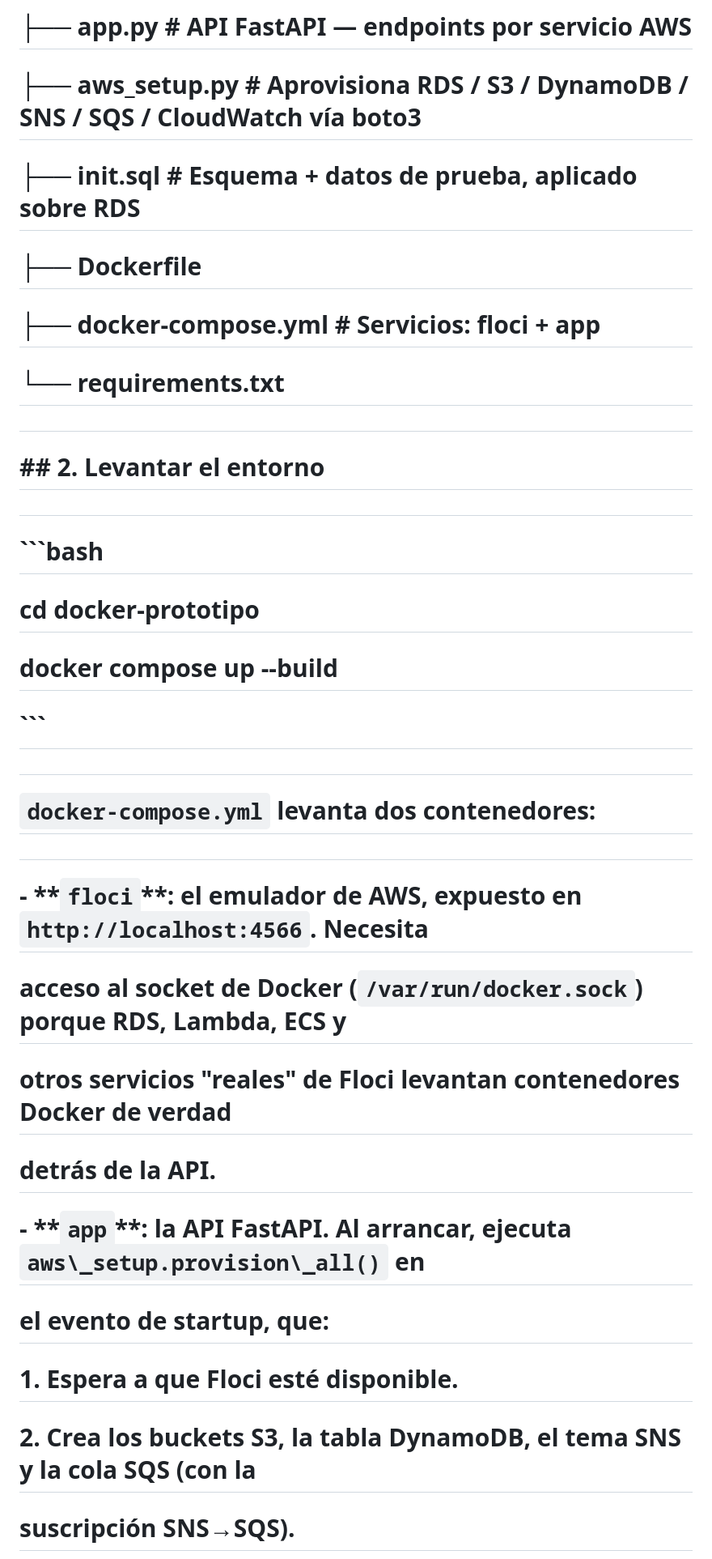
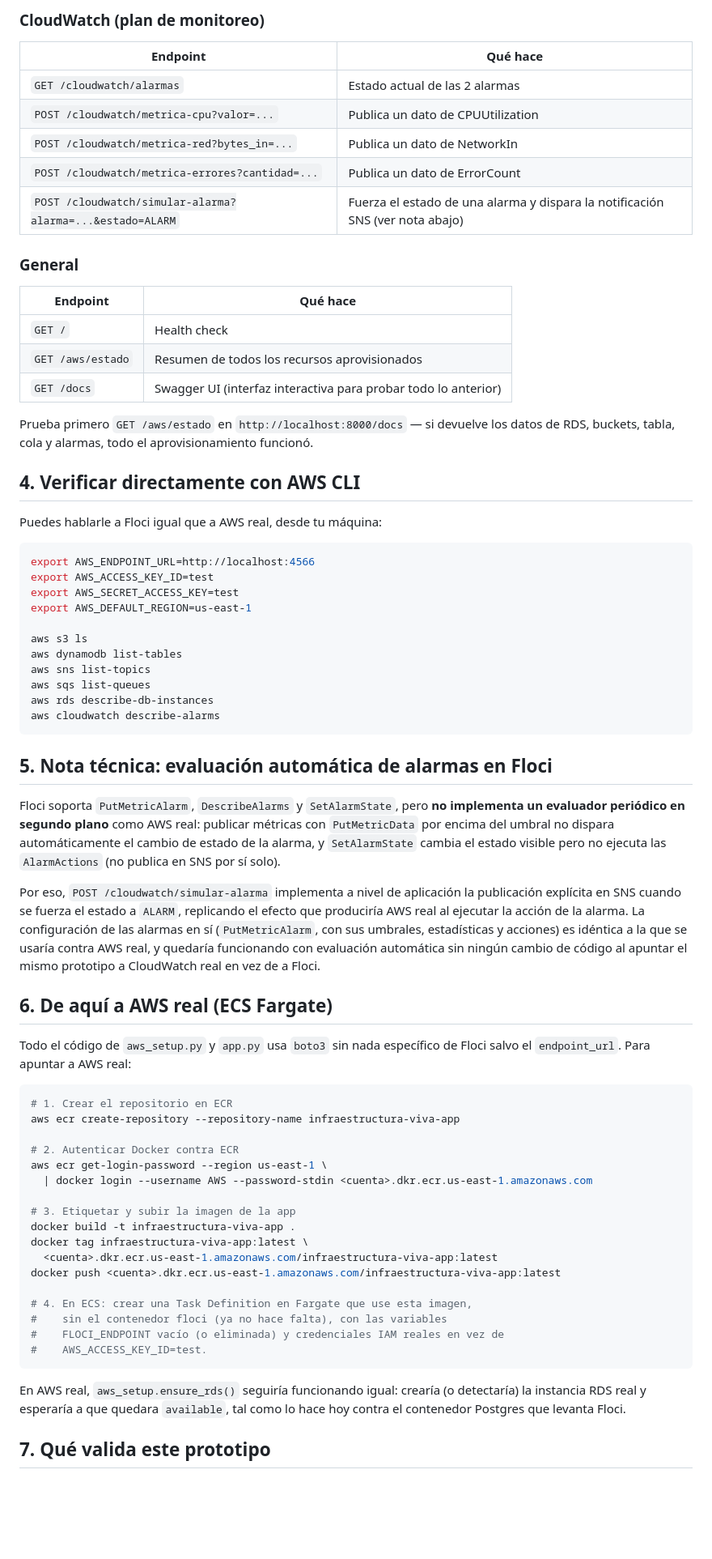
Before and after one commit to Martliz/infraestructura-viva, a Markdown page: README.md, the part around one of its changes. Shown at 81% size. GitHub-like rendering; blank space fills up the shorter version.

Commit message:
Actualiza prototipo a Floci: RDS, DynamoDB, S3, SNS/SQS, CloudWatch y README actualizado

````diff
--- a/README.md
+++ b/README.md
@@ -28,51 +78,86 @@
 
-# ├── app.py           # API FastAPI — endpoints por servicio AWS
+### CloudWatch (plan de monitoreo)
+| Endpoint | Qué hace |
+|---|---|
+| `GET /cloudwatch/alarmas` | Estado actual de las 2 alarmas |
+| `POST /cloudwatch/metrica-cpu?valor=...` | Publica un dato de CPUUtilization |
+| `POST /cloudwatch/metrica-red?bytes_in=...` | Publica un dato de NetworkIn |
+| `POST /cloudwatch/metrica-errores?cantidad=...` | Publica un dato de ErrorCount |
+| `POST /cloudwatch/simular-alarma?alarma=...&estado=ALARM` | Fuerza el estado de una alarma y dispara la notificación SNS (ver nota abajo) |
 
-# ├── aws\_setup.py      # Aprovisiona RDS / S3 / DynamoDB / SNS / SQS / CloudWatch vía boto3
+### General
+| Endpoint | Qué hace |
+|---|---|
+| `GET /` | Health check |
+| `GET /aws/estado` | Resumen de todos los recursos aprovisionados |
+| `GET /docs` | Swagger UI (interfaz interactiva para probar todo lo anterior) |
 
-# ├── init.sql           # Esquema + datos de prueba, aplicado sobre RDS
+Prueba primero `GET /aws/estado` en `http://localhost:8000/docs` — si devuelve
+los datos de RDS, buckets, tabla, cola y alarmas, todo el aprovisionamiento
+funcionó.
 
-# ├── Dockerfile
+## 4. Verificar directamente con AWS CLI
 
-# ├── docker-compose.yml # Servicios: floci + app
+Puedes hablarle a Floci igual que a AWS real, desde tu máquina:
 
-# └── requirements.txt
+```bash
+export AWS_ENDPOINT_URL=http://localhost:4566
+export AWS_ACCESS_KEY_ID=test
+export AWS_SECRET_ACCESS_KEY=test
+export AWS_DEFAULT_REGION=us-east-1
 
-#
+aws s3 ls
+aws dynamodb list-tables
+aws sns list-topics
+aws sqs list-queues
+aws rds describe-db-instances
+aws cloudwatch describe-alarms
+```
 
-# \## 2. Levantar el entorno
+## 5. Nota técnica: evaluación automática de alarmas en Floci
 
-#
+Floci soporta `PutMetricAlarm`, `DescribeAlarms` y `SetAlarmState`, pero **no
+implementa un evaluador periódico en segundo plano** como AWS real: publicar
+métricas con `PutMetricData` por encima del umbral no dispara automáticamente
+el cambio de estado de la alarma, y `SetAlarmState` cambia el estado visible
+pero no ejecuta las `AlarmActions` (no publica en SNS por sí solo).
 
-# ```bash
+Por eso, `POST /cloudwatch/simular-alarma` implementa a nivel de aplicación
+la publicación explícita en SNS cuando se fuerza el estado a `ALARM`,
+replicando el efecto que produciría AWS real al ejecutar la acción de la
+alarma. La configuración de las alarmas en sí (`PutMetricAlarm`, con sus
+umbrales, estadísticas y acciones) es idéntica a la que se usaría contra AWS
+real, y quedaría funcionando con evaluación automática sin ningún cambio de
+código al apuntar el mismo prototipo a CloudWatch real en vez de a Floci.
 
-# cd docker-prototipo
+## 6. De aquí a AWS real (ECS Fargate)
 
-# docker compose up --build
+Todo el código de `aws_setup.py` y `app.py` usa `boto3` sin nada específico de
+Floci salvo el `endpoint_url`. Para apuntar a AWS real:
 
-# ```
+```bash
+# 1. Crear el repositorio en ECR
+aws ecr create-repository --repository-name infraestructura-viva-app
 
-#
+# 2. Autenticar Docker contra ECR
+aws ecr get-login-password --region us-east-1 \
+  | docker login --username AWS --password-stdin <cuenta>.dkr.ecr.us-east-1.amazonaws.com
 
-# `docker-compose.yml` levanta dos contenedores:
+# 3. Etiquetar y subir la imagen de la app
+docker build -t infraestructura-viva-app .
+docker tag infraestructura-viva-app:latest \
+  <cuenta>.dkr.ecr.us-east-1.amazonaws.com/infraestructura-viva-app:latest
+docker push <cuenta>.dkr.ecr.us-east-1.amazonaws.com/infraestructura-viva-app:latest
 
-#
+# 4. En ECS: crear una Task Definition en Fargate que use esta imagen,
+#    sin el contenedor floci (ya no hace falta), con las variables
+#    FLOCI_ENDPOINT vacío (o eliminada) y credenciales IAM reales en vez de
+#    AWS_ACCESS_KEY_ID=test.
+```
 
-# \- \*\*`floci`\*\*: el emulador de AWS, expuesto en `http://localhost:4566`. Necesita
+En AWS real, `aws_setup.ensure_rds()` seguiría funcionando igual: crearía (o
+detectaría) la instancia RDS real y esperaría a que quedara `available`, tal
+como lo hace hoy contra el contenedor Postgres que levanta Floci.
 
-# &#x20; acceso al socket de Docker (`/var/run/docker.sock`) porque RDS, Lambda, ECS y
+## 7. Qué valida este prototipo
 
-# &#x20; otros servicios "reales" de Floci levantan contenedores Docker de verdad
-
-# &#x20; detrás de la API.
-
-# \- \*\*`app`\*\*: la API FastAPI. Al arrancar, ejecuta `aws\_setup.provision\_all()` en
-
-# &#x20; el evento de startup, que:
-
-# &#x20; 1. Espera a que Floci esté disponible.
-
-# &#x20; 2. Crea los buckets S3, la tabla DynamoDB, el tema SNS y la cola SQS (con la
-
-# &#x20;    suscripción SNS→SQS).
-
````
Also changed, not shown: other parts of README.md (+74 -283 lines).
